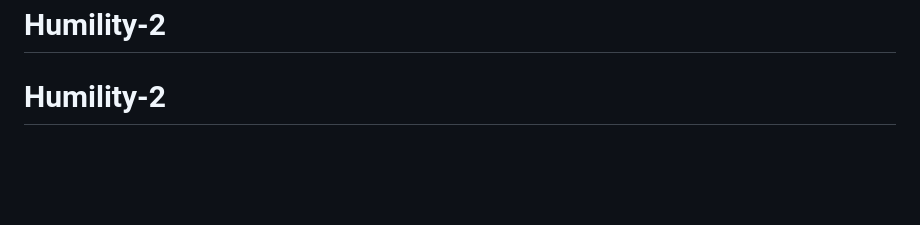
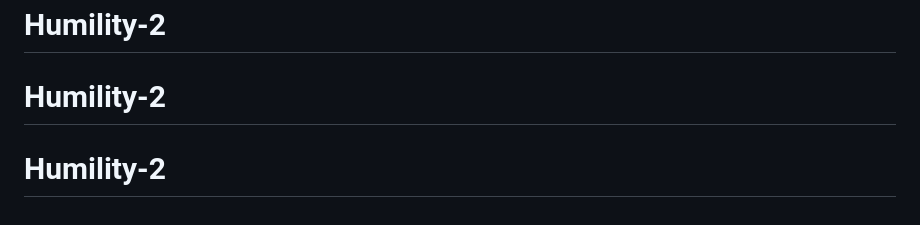
Before and after one commit to olodmuri1212/Humility-4, a Markdown page: README.md, the part around the change. GitHub-like rendering; blank space fills up the shorter version.

```diff
--- a/README.md
+++ b/README.md
@@ -203,3 +203,4 @@ For issues and questions:
 >>>>>>> be1121112650ad4a953f9aad159b975d9ba7e31c
 # Humility-2
 # Humility-2
+# Humility-2
```
